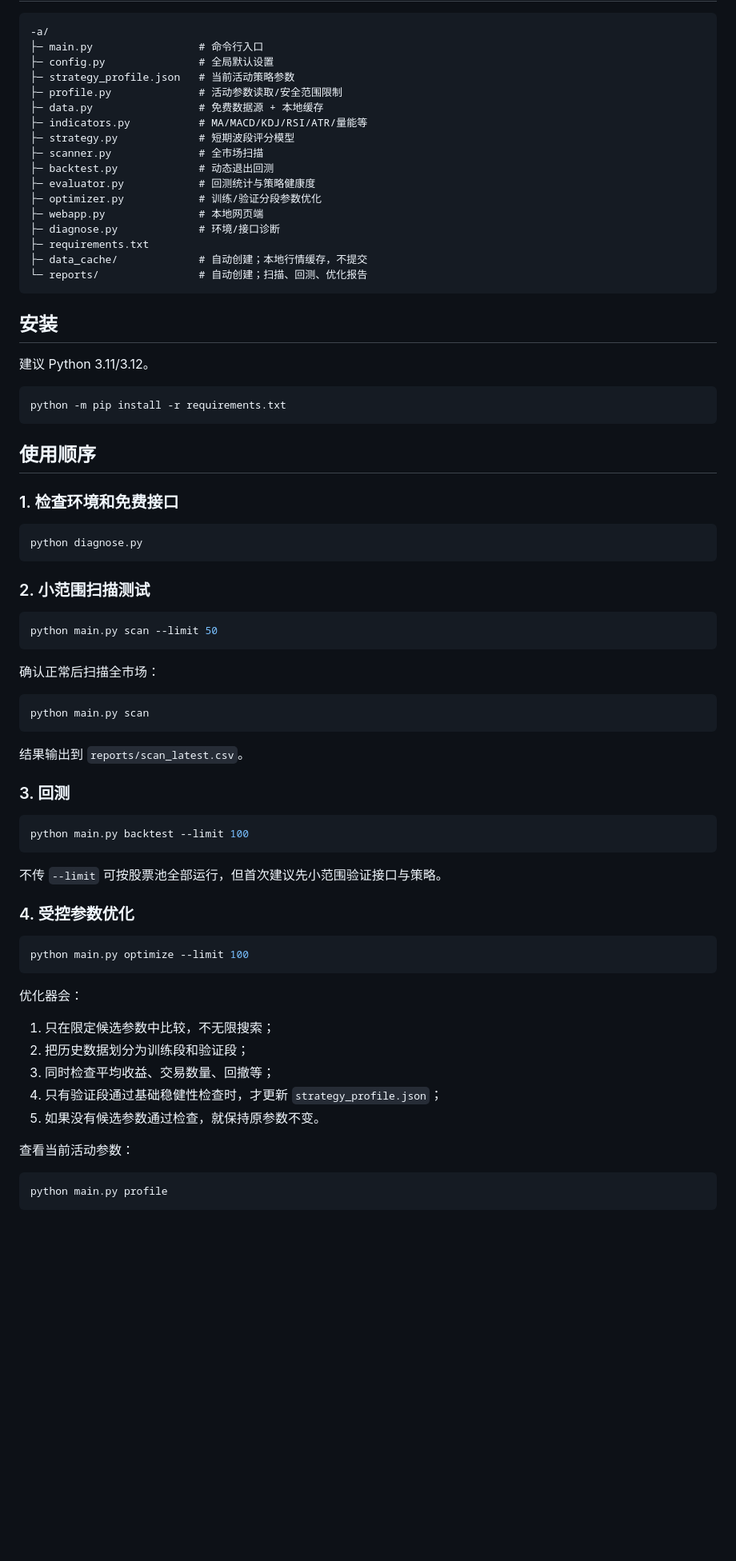
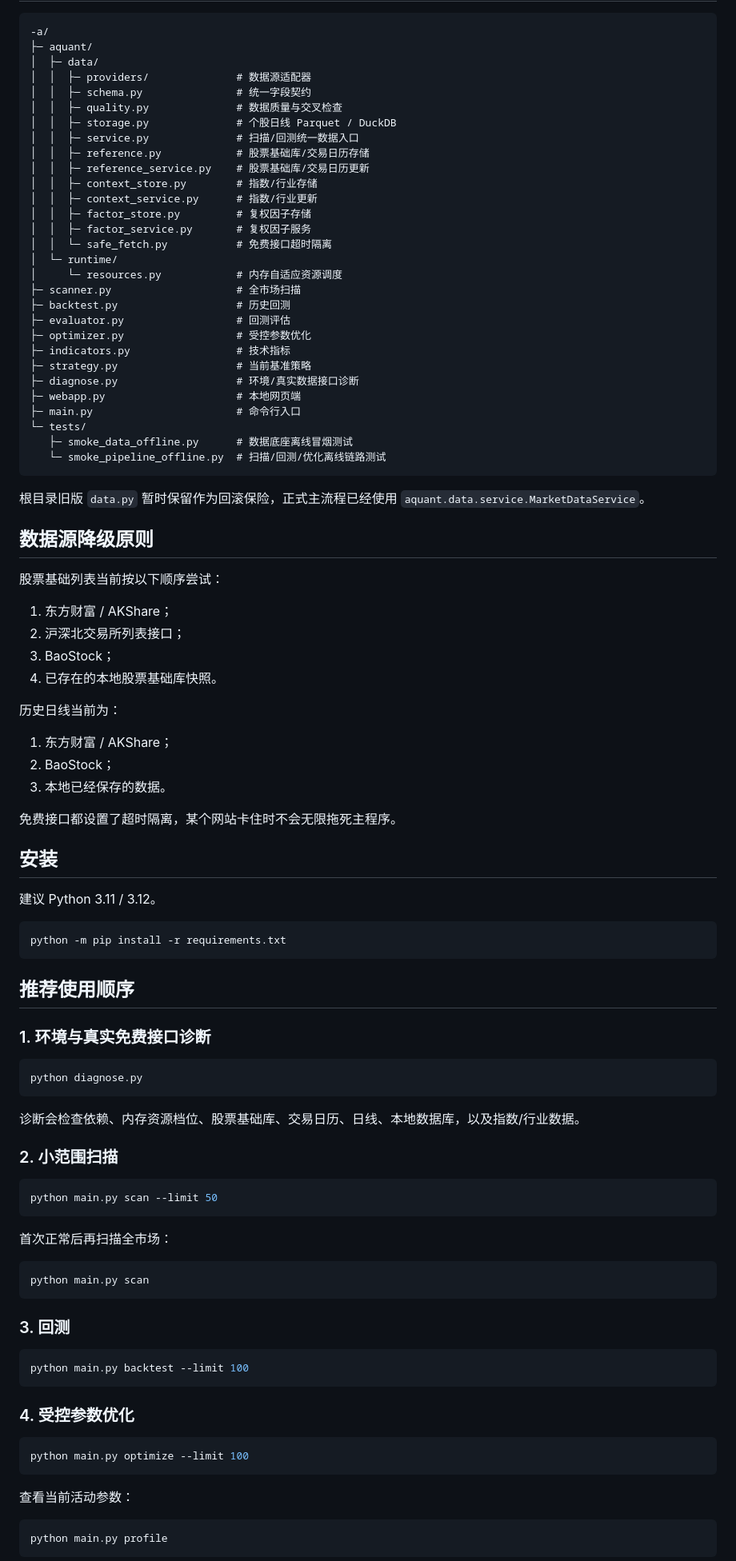
Before and after one commit to xsd3901-rgb/-a, a Markdown page: README.md, the part around one of its changes. Shown at 80% size. Rendered like a GitHub page; blank space fills up the shorter version.

Commit message:
Document current unified data architecture

````diff
--- a/README.md
+++ b/README.md
@@ -15,53 +67,84 @@
 
 ```text
 -a/
-├─ main.py                 # 命令行入口
-├─ config.py               # 全局默认设置
-├─ strategy_profile.json   # 当前活动策略参数
-├─ profile.py              # 活动参数读取/安全范围限制
-├─ data.py                 # 免费数据源 + 本地缓存
-├─ indicators.py           # MA/MACD/KDJ/RSI/ATR/量能等
-├─ strategy.py             # 短期波段评分模型
-├─ scanner.py              # 全市场扫描
-├─ backtest.py             # 动态退出回测
-├─ evaluator.py            # 回测统计与策略健康度
-├─ optimizer.py            # 训练/验证分段参数优化
-├─ webapp.py               # 本地网页端
-├─ diagnose.py             # 环境/接口诊断
-├─ requirements.txt
-├─ data_cache/             # 自动创建；本地行情缓存，不提交
-└─ reports/                # 自动创建；扫描、回测、优化报告
+├─ aquant/
+│  ├─ data/
+│  │  ├─ providers/              # 数据源适配器
+│  │  ├─ schema.py               # 统一字段契约
+│  │  ├─ quality.py              # 数据质量与交叉检查
+│  │  ├─ storage.py              # 个股日线 Parquet / DuckDB
+│  │  ├─ service.py              # 扫描/回测统一数据入口
+│  │  ├─ reference.py            # 股票基础库/交易日历存储
+│  │  ├─ reference_service.py    # 股票基础库/交易日历更新
+│  │  ├─ context_store.py        # 指数/行业存储
+│  │  ├─ context_service.py      # 指数/行业更新
+│  │  ├─ factor_store.py         # 复权因子存储
+│  │  ├─ factor_service.py       # 复权因子服务
+│  │  └─ safe_fetch.py           # 免费接口超时隔离
+│  └─ runtime/
+│     └─ resources.py            # 内存自适应资源调度
+├─ scanner.py                    # 全市场扫描
+├─ backtest.py                   # 历史回测
+├─ evaluator.py                  # 回测评估
+├─ optimizer.py                  # 受控参数优化
+├─ indicators.py                 # 技术指标
+├─ strategy.py                   # 当前基准策略
+├─ diagnose.py                   # 环境/真实数据接口诊断
+├─ webapp.py                     # 本地网页端
+├─ main.py                       # 命令行入口
+└─ tests/
+   ├─ smoke_data_offline.py      # 数据底座离线冒烟测试
+   └─ smoke_pipeline_offline.py  # 扫描/回测/优化离线链路测试
 ```
+
+根目录旧版 `data.py` 暂时保留作为回滚保险，正式主流程已经使用 `aquant.data.service.MarketDataService`。
+
+## 数据源降级原则
+
+股票基础列表当前按以下顺序尝试：
+
+1. 东方财富 / AKShare；
+2. 沪深北交易所列表接口；
+3. BaoStock；
+4. 已存在的本地股票基础库快照。
+
+历史日线当前为：
+
+1. 东方财富 / AKShare；
+2. BaoStock；
+3. 本地已经保存的数据。
+
+免费接口都设置了超时隔离，某个网站卡住时不会无限拖死主程序。
 
 ## 安装
 
-建议 Python 3.11/3.12。
+建议 Python 3.11 / 3.12。
 
 ```powershell
 python -m pip install -r requirements.txt
 ```
 
-## 使用顺序
+## 推荐使用顺序
 
-### 1. 检查环境和免费接口
+### 1. 环境与真实免费接口诊断
 
 ```powershell
 python diagnose.py
 ```
 
-### 2. 小范围扫描测试
+诊断会检查依赖、内存资源档位、股票基础库、交易日历、日线、本地数据库，以及指数/行业数据。
+
+### 2. 小范围扫描
 
 ```powershell
 python main.py scan --limit 50
 ```
 
-确认正常后扫描全市场：
+首次正常后再扫描全市场：
 
 ```powershell
 python main.py scan
 ```
-
-结果输出到 `reports/scan_latest.csv`。
 
 ### 3. 回测
 
@@ -69,21 +152,11 @@ python main.py scan
 python main.py backtest --limit 100
 ```
 
-不传 `--limit` 可按股票池全部运行，但首次建议先小范围验证接口与策略。
-
 ### 4. 受控参数优化
 
 ```powershell
 python main.py optimize --limit 100
 ```
-
-优化器会：
-
-1. 只在限定候选参数中比较，不无限搜索；
-2. 把历史数据划分为训练段和验证段；
-3. 同时检查平均收益、交易数量、回撤等；
-4. 只有验证段通过基础稳健性检查时，才更新 `strategy_profile.json`；
-5. 如果没有候选参数通过检查，就保持原参数不变。
 
 查看当前活动参数：
 
````
Also changed, not shown: other parts of README.md (+85 -22 lines).
